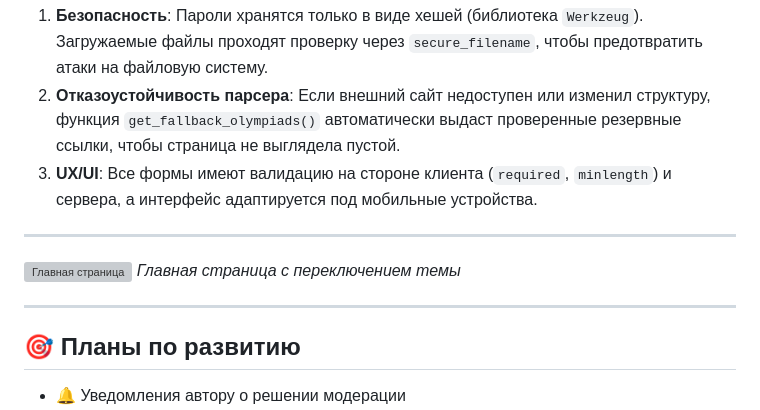
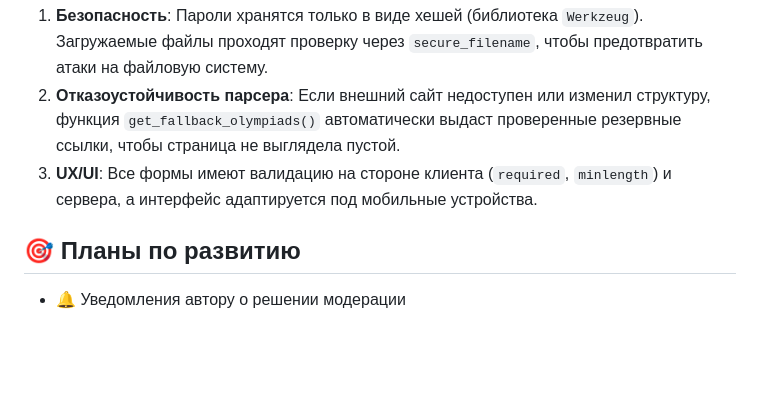
Before and after one commit to Tunev42/class_portfolio, a Markdown page: README.md, the part around the change. Rendered like a GitHub page; blank space fills up the shorter version; grey boxes are pictures that could not be loaded.

```diff
--- a/README.md
+++ b/README.md
@@ -104,13 +104,6 @@ class_portfolio/
 2. **Отказоустойчивость парсера**: Если внешний сайт недоступен или изменил структуру, функция `get_fallback_olympiads()` автоматически выдаст проверенные резервные ссылки, чтобы страница не выглядела пустой.
 3. **UX/UI**: Все формы имеют валидацию на стороне клиента (`required`, `minlength`) и сервера, а интерфейс адаптируется под мобильные устройства.
 
----
-
-![Главная страница](static/images/screenshot_main.png)
-*Главная страница с переключением темы*
-
----
-
 ## 🎯 Планы по развитию
 
 - 🔔 Уведомления автору о решении модерации
```
